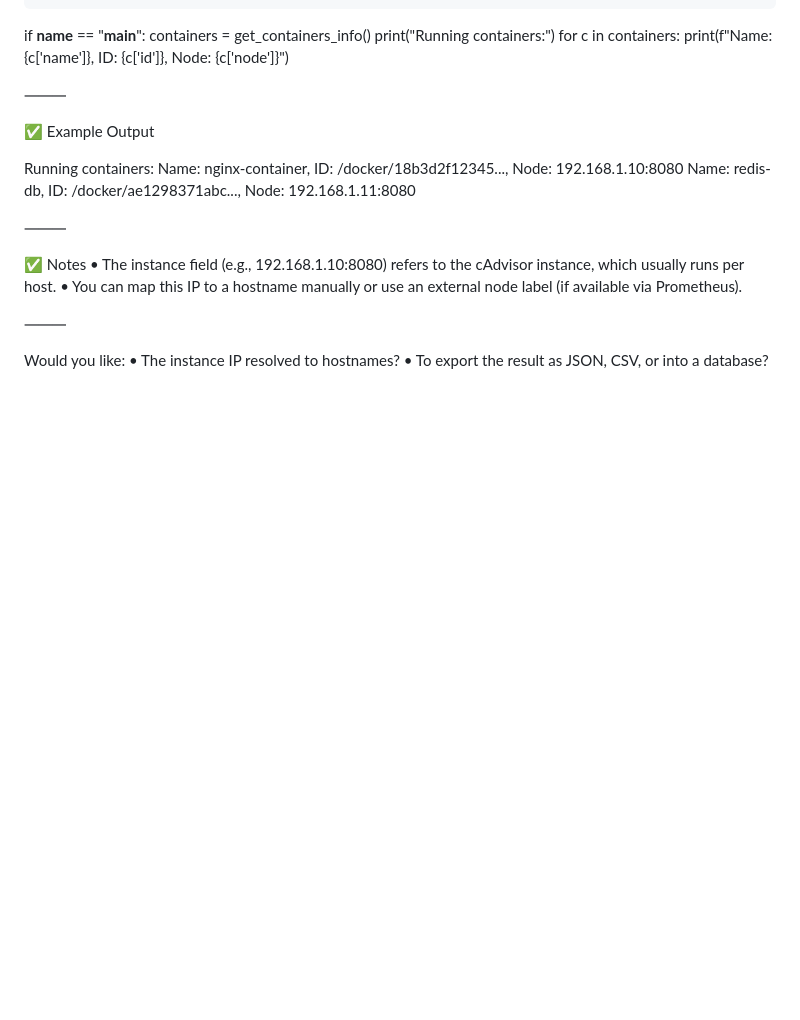
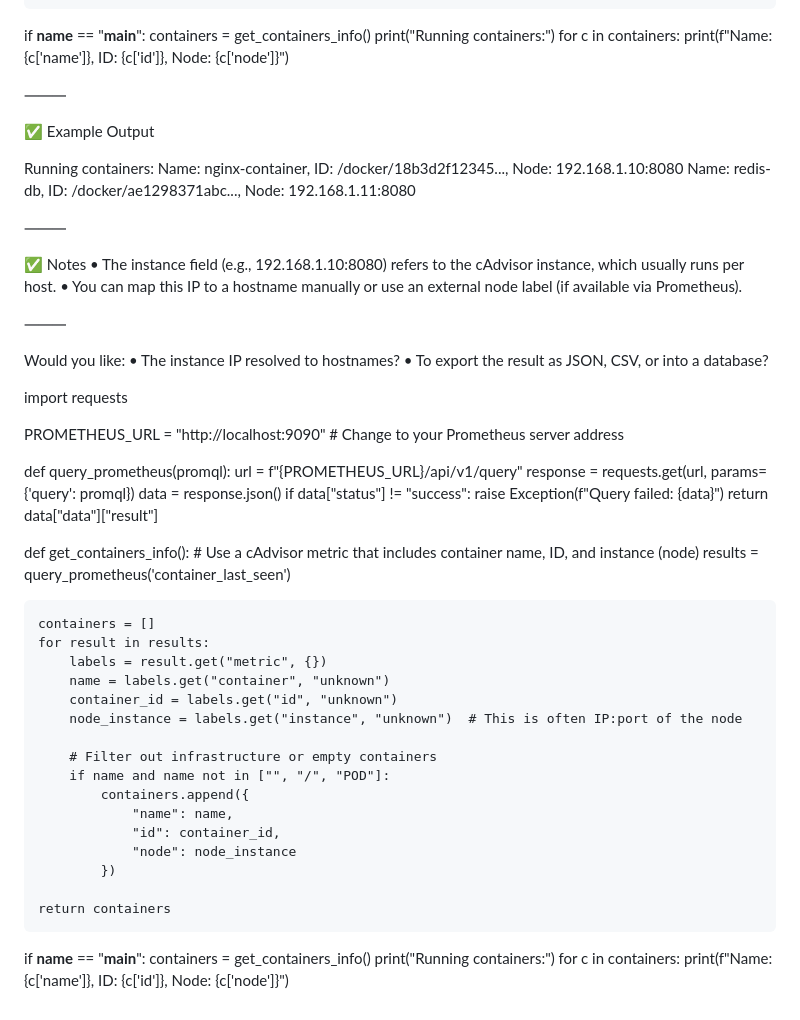
Before and after one commit to naim16031988/news-homepage-main, a Markdown page: README.md, the part around the change. GitHub-like rendering; blank space fills up the shorter version.

```diff
--- a/README.md
+++ b/README.md
@@ -247,3 +247,42 @@ Name: redis-db, ID: /docker/ae1298371abc..., Node: 192.168.1.11:8080
 Would you like:
 	•	The instance IP resolved to hostnames?
 	•	To export the result as JSON, CSV, or into a database?
+
+ import requests
+
+PROMETHEUS_URL = "http://localhost:9090"  # Change to your Prometheus server address
+
+def query_prometheus(promql):
+    url = f"{PROMETHEUS_URL}/api/v1/query"
+    response = requests.get(url, params={'query': promql})
+    data = response.json()
+    if data["status"] != "success":
+        raise Exception(f"Query failed: {data}")
+    return data["data"]["result"]
+
+def get_containers_info():
+    # Use a cAdvisor metric that includes container name, ID, and instance (node)
+    results = query_prometheus('container_last_seen')
+
+    containers = []
+    for result in results:
+        labels = result.get("metric", {})
+        name = labels.get("container", "unknown")
+        container_id = labels.get("id", "unknown")
+        node_instance = labels.get("instance", "unknown")  # This is often IP:port of the node
+
+        # Filter out infrastructure or empty containers
+        if name and name not in ["", "/", "POD"]:
+            containers.append({
+                "name": name,
+                "id": container_id,
+                "node": node_instance
+            })
+
+    return containers
+
+if __name__ == "__main__":
+    containers = get_containers_info()
+    print("Running containers:")
+    for c in containers:
+        print(f"Name: {c['name']}, ID: {c['id']}, Node: {c['node']}")
```
